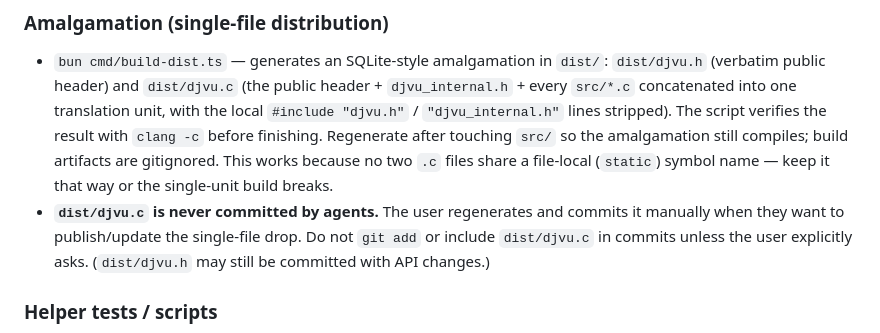
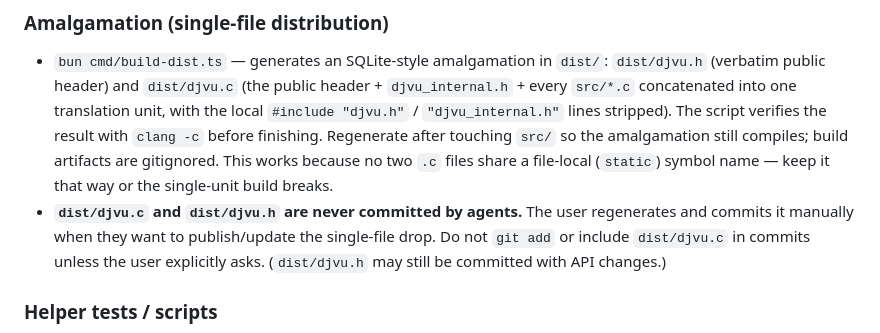
Before and after one commit to kjk/djvudec, a Markdown page: AGENTS.md, the part around the change. GitHub-like rendering.

```diff
--- a/AGENTS.md
+++ b/AGENTS.md
@@ -122,7 +122,7 @@ internals. Our output is arguably more correct. Do not "fix" it.
   touching `src/` so the amalgamation still compiles; build artifacts are
   gitignored. This works because no two `.c` files share a file-local (`static`)
   symbol name — keep it that way or the single-unit build breaks.
-- **`dist/djvu.c` is never committed by agents.** The user regenerates and
+- **`dist/djvu.c` and `dist/djvu.h` are never committed by agents.** The user regenerates and
   commits it manually when they want to publish/update the single-file drop.
   Do not `git add` or include `dist/djvu.c` in commits unless the user
   explicitly asks. (`dist/djvu.h` may still be committed with API changes.)
```
